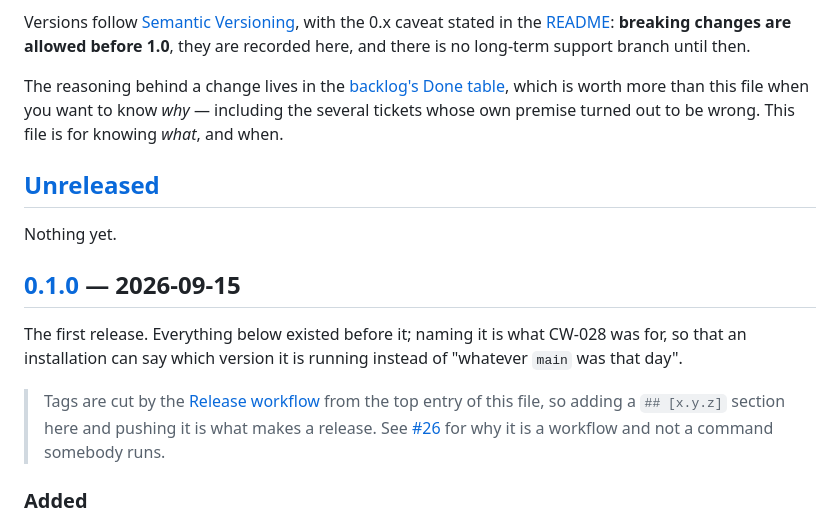
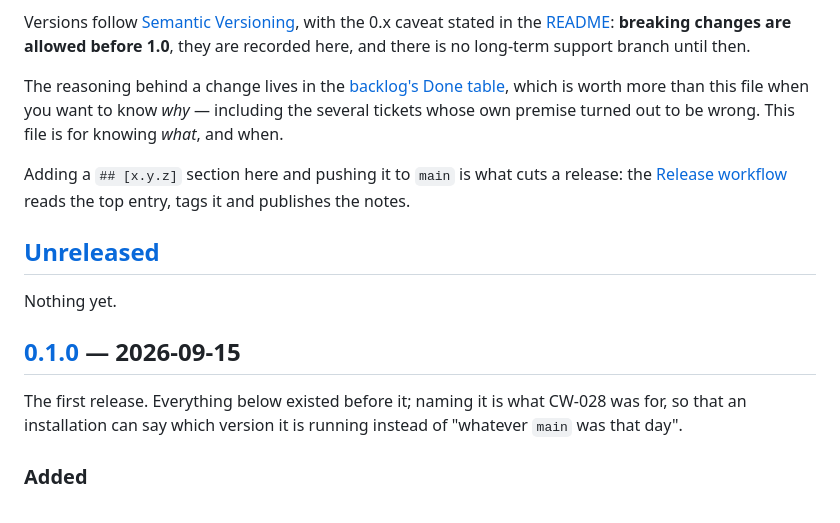
Before and after one commit to SuruchBoss/Cwork, a Markdown page: CHANGELOG.md, the part around the change. GitHub-like rendering.

```diff
--- a/CHANGELOG.md
+++ b/CHANGELOG.md
@@ -13,6 +13,10 @@ The reasoning behind a change lives in the
 file when you want to know *why* — including the several tickets whose own
 premise turned out to be wrong. This file is for knowing *what*, and when.
 
+Adding a `## [x.y.z]` section here and pushing it to `main` is what cuts a
+release: the [Release workflow](./.github/workflows/release.yml) reads the top
+entry, tags it and publishes the notes.
+
 ## [Unreleased]
 
 Nothing yet.
@@ -22,12 +26,6 @@ Nothing yet.
 The first release. Everything below existed before it; naming it is what CW-028
 was for, so that an installation can say which version it is running instead of
 "whatever `main` was that day".
-
-> Tags are cut by the [Release workflow](./.github/workflows/release.yml) from
-> the top entry of this file, so adding a `## [x.y.z]` section here and pushing
-> it is what makes a release. See
-> [#26](https://github.com/SuruchBoss/Cwork/issues/26) for why it is a workflow
-> and not a command somebody runs.
 
 ### Added
 
```
Also changed, not shown: CONTRIBUTING.md (+11 -0 lines).
